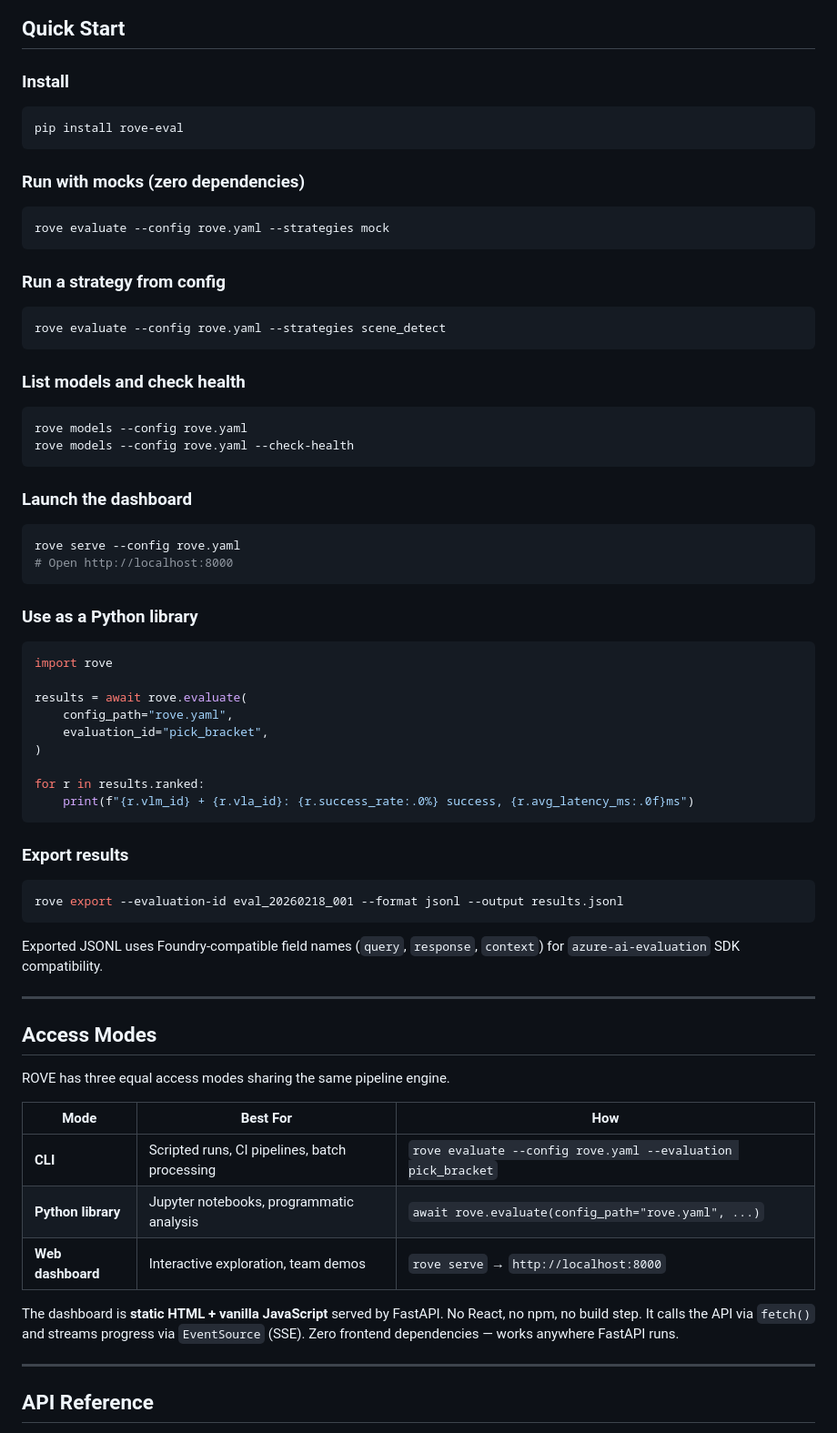
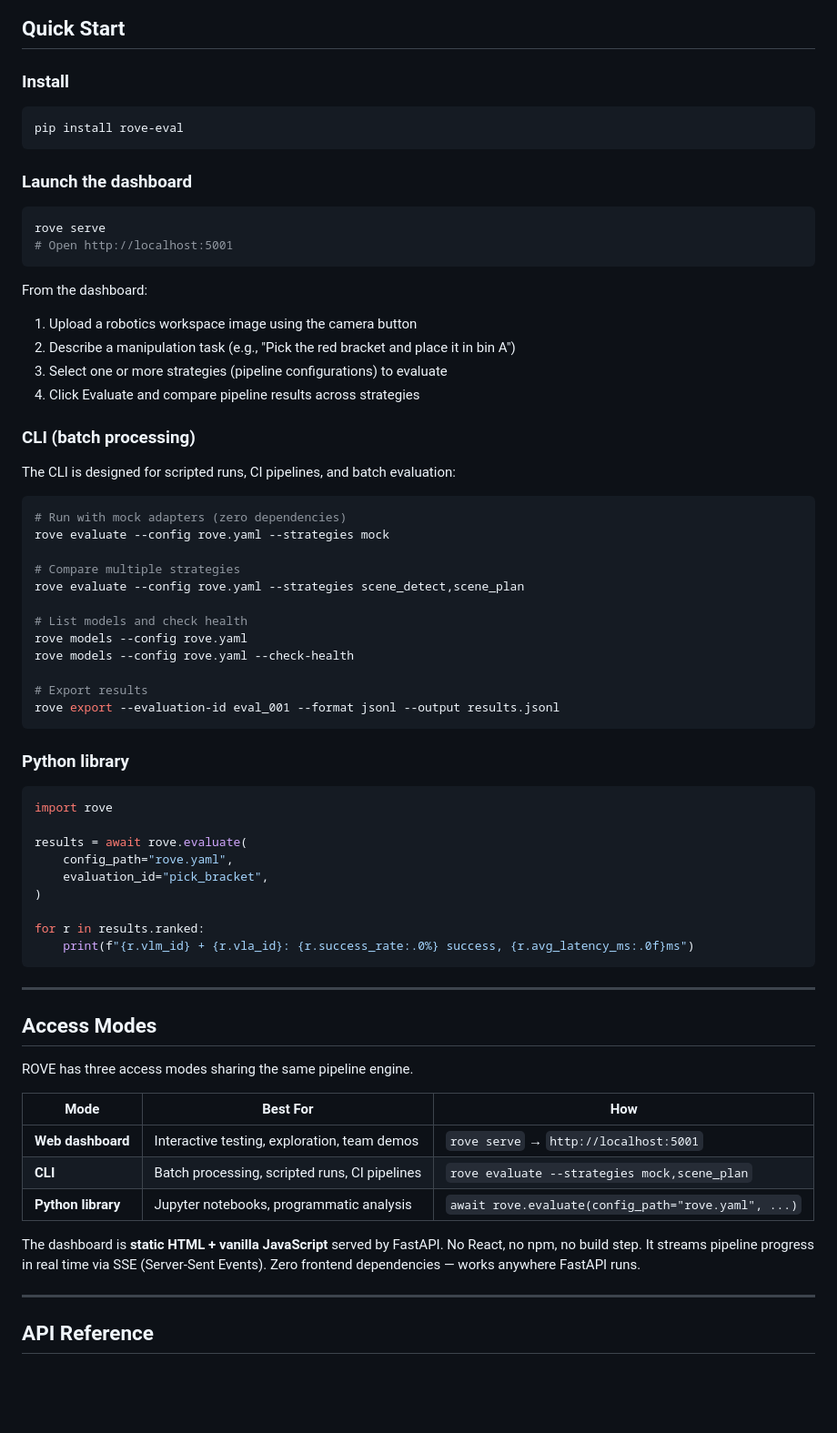
Before and after one commit to niksacdev/rove, a Markdown page: README.md, the part around one of its changes. Shown at 91% size. Rendered like a GitHub page; blank space fills up the shorter version.

Commit message:
Update README to lead with dashboard UI (#3)
* Update README to lead with dashboard UI, add welcome screenshot

- Add dashboard screenshot as hero image
- Rewrite intro to describe the visual workflow (upload, describe, select, evaluate)
- Restructure Quick Start: dashboard first, CLI as batch processing secondary
- Reorder Access Modes: dashboard > CLI > Python library
- Update port references to 5001
- Remove old CLI-only evaluation example from intro

Co-Authored-By: Claude Opus 4.6 <noreply@anthropic.com>

* Remove lint/security CI jobs and duplicate Claude workflows

- Remove Lint and Security jobs from ci.yml — pre-commit handles ruff and bandit locally
- CI now runs only the Test job (pytest)
- Remove claude-review.yml and claude-security.yml — duplicates of claude-code-review.yml and claude.yml (added via GitHub App with proper OIDC auth)
- Update branch protection: only require Test status check

Co-Authored-By: Claude Opus 4.6 <noreply@anthropic.com>

---------

Co-authored-by: Claude Opus 4.6 <noreply@anthropic.com>

````diff
--- a/README.md
+++ b/README.md
@@ -241,33 +217,39 @@ Adding a new model = implement one Protocol + add a YAML entry. No changes to or
 pip install rove-eval
 ```
 
-### Run with mocks (zero dependencies)
-
-```bash
-rove evaluate --config rove.yaml --strategies mock
-```
-
-### Run a strategy from config
-
-```bash
-rove evaluate --config rove.yaml --strategies scene_detect
-```
-
-### List models and check health
-
-```bash
-rove models --config rove.yaml
-rove models --config rove.yaml --check-health
-```
-
 ### Launch the dashboard
 
 ```bash
-rove serve --config rove.yaml
-# Open http://localhost:8000
+rove serve
+# Open http://localhost:5001
 ```
 
-### Use as a Python library
+From the dashboard:
+1. Upload a robotics workspace image using the camera button
+2. Describe a manipulation task (e.g., "Pick the red bracket and place it in bin A")
+3. Select one or more strategies (pipeline configurations) to evaluate
+4. Click Evaluate and compare pipeline results across strategies
+
+### CLI (batch processing)
+
+The CLI is designed for scripted runs, CI pipelines, and batch evaluation:
+
+```bash
+# Run with mock adapters (zero dependencies)
+rove evaluate --config rove.yaml --strategies mock
+
+# Compare multiple strategies
+rove evaluate --config rove.yaml --strategies scene_detect,scene_plan
+
+# List models and check health
+rove models --config rove.yaml
+rove models --config rove.yaml --check-health
+
+# Export results
+rove export --evaluation-id eval_001 --format jsonl --output results.jsonl
+```
+
+### Python library
 
 ```python
 import rove
@@ -281,27 +263,19 @@ for r in results.ranked:
     print(f"{r.vlm_id} + {r.vla_id}: {r.success_rate:.0%} success, {r.avg_latency_ms:.0f}ms")
 ```
 
-### Export results
-
-```bash
-rove export --evaluation-id eval_20260218_001 --format jsonl --output results.jsonl
-```
-
-Exported JSONL uses Foundry-compatible field names (`query`, `response`, `context`) for `azure-ai-evaluation` SDK compatibility.
-
 ---
 
 ## Access Modes
 
-ROVE has three equal access modes sharing the same pipeline engine.
+ROVE has three access modes sharing the same pipeline engine.
 
 | Mode | Best For | How |
 |------|----------|-----|
-| **CLI** | Scripted runs, CI pipelines, batch processing | `rove evaluate --config rove.yaml --evaluation pick_bracket` |
+| **Web dashboard** | Interactive testing, exploration, team demos | `rove serve` → `http://localhost:5001` |
+| **CLI** | Batch processing, scripted runs, CI pipelines | `rove evaluate --strategies mock,scene_plan` |
 | **Python library** | Jupyter notebooks, programmatic analysis | `await rove.evaluate(config_path="rove.yaml", ...)` |
-| **Web dashboard** | Interactive exploration, team demos | `rove serve` → `http://localhost:8000` |
 
-The dashboard is **static HTML + vanilla JavaScript** served by FastAPI. No React, no npm, no build step. It calls the API via `fetch()` and streams progress via `EventSource` (SSE). Zero frontend dependencies — works anywhere FastAPI runs.
+The dashboard is **static HTML + vanilla JavaScript** served by FastAPI. No React, no npm, no build step. It streams pipeline progress in real time via SSE (Server-Sent Events). Zero frontend dependencies — works anywhere FastAPI runs.
 
 ---
 
````
Also changed, not shown: other parts of README.md (+4 -28 lines), docs/images/rove-welcome.png (added), 3 other files.
